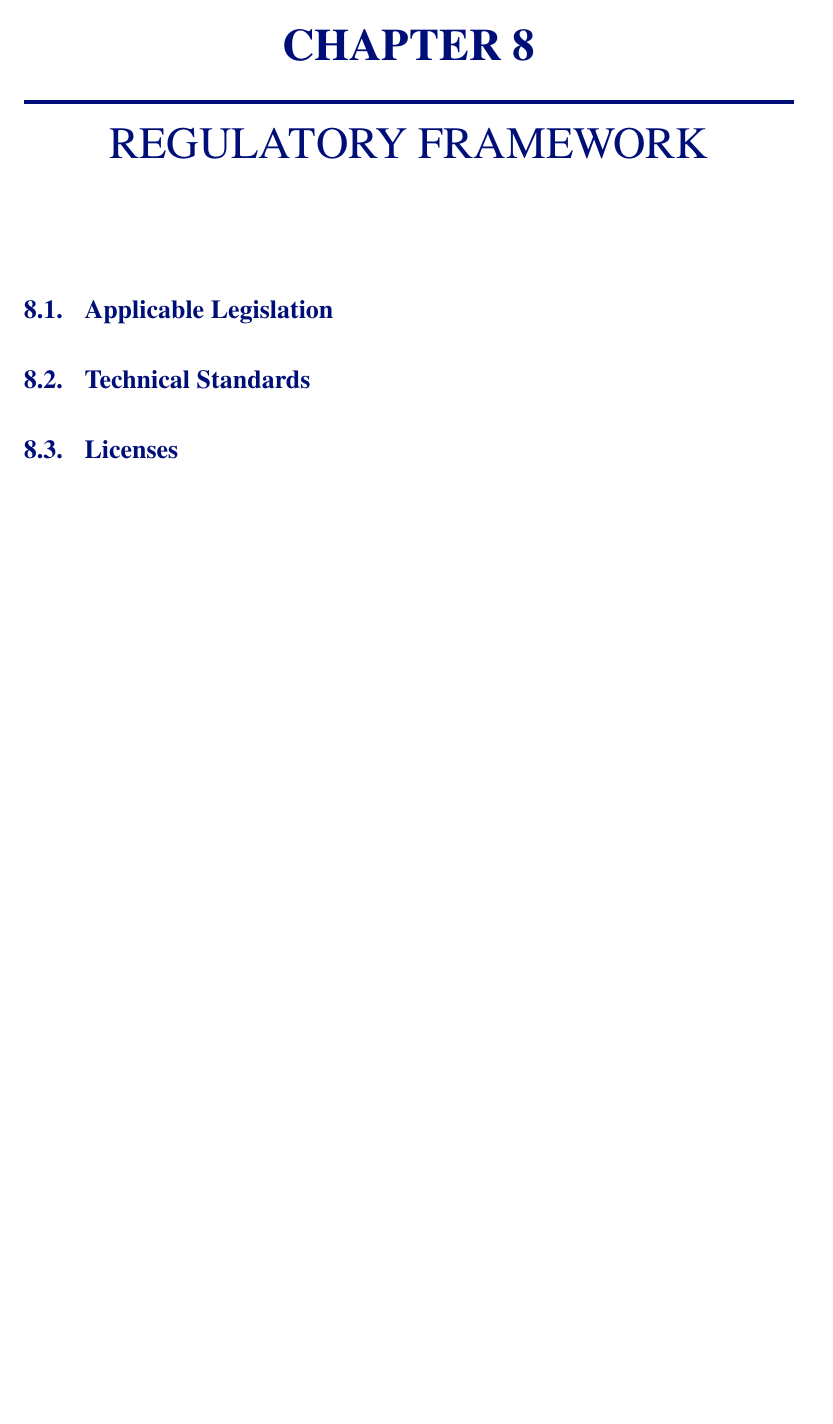
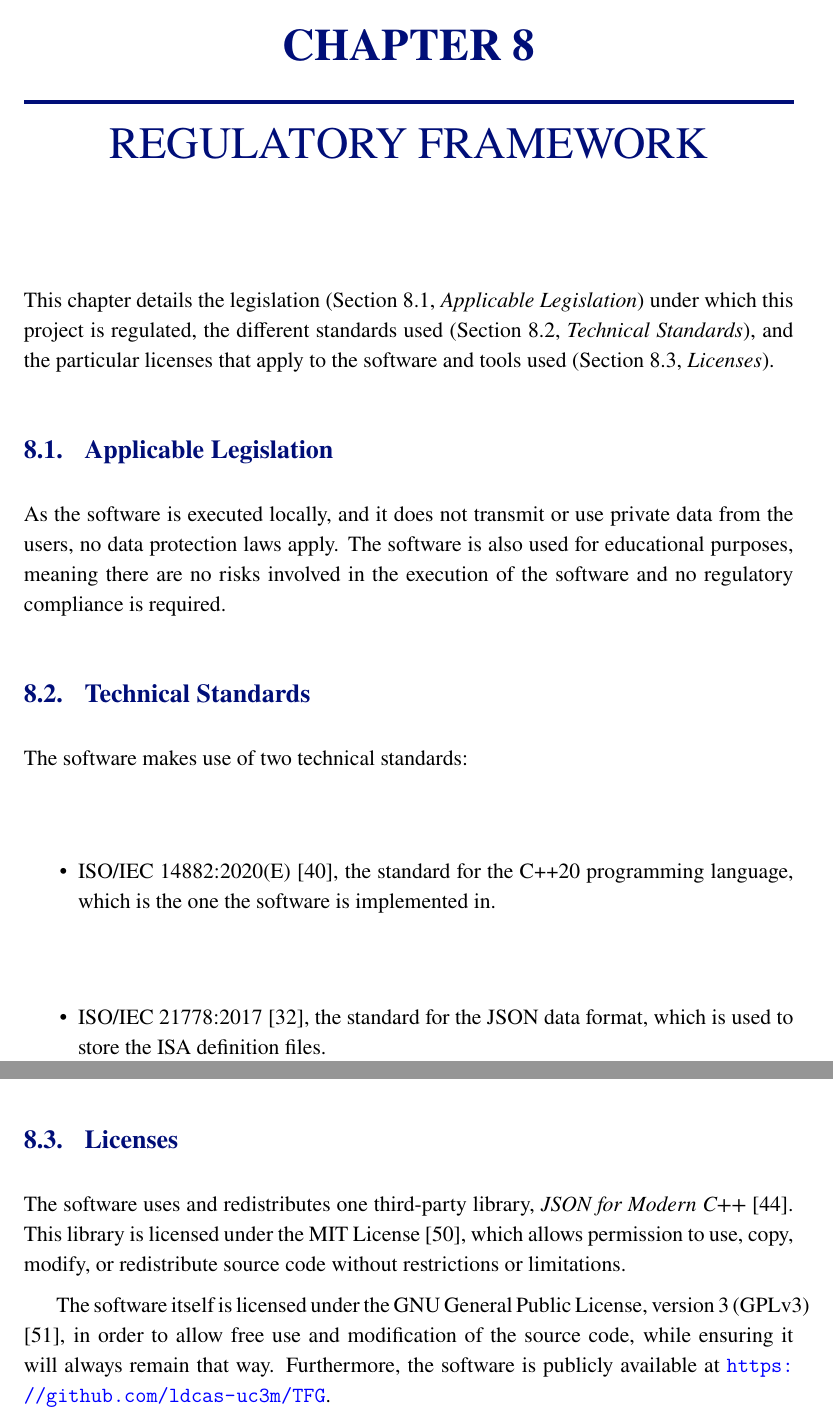
Before and after one commit to ldcas-uc3m/TFG, a LaTeX thesis (report/report.tex, which reads report/glossary.tex, report/parts/regulation.tex): part of page 93 of 113 before the commit and two parts of pages 93 and 94 of 113 after it, the two joined at a grey line, cut so that both start at the same text, the shorter picture padded with empty space. Compiled offline with LuaLaTeX.

Commit message:
regulation

```diff
--- a/report/glossary.tex
+++ b/report/glossary.tex
@@ -333,3 +333,5 @@
 \newacronym{json}{JSON}{JavaScript Object Notation}
 
 \newacronym{yaml}{YAML}{YAML Ain't Markup Language}
+
+\newacronym{gplv3}{GPLv3}{GNU General Public License, version 3}
--- a/report/parts/regulation.tex
+++ b/report/parts/regulation.tex
@@ -1,16 +1,22 @@
 \chapter{Regulatory Framework}\label{chap:regulation}
+This chapter details the legislation (\secref{legislation}) under which this project is regulated, the different standards used (\secref{standards}), and the particular licenses that apply to the software and tools used (\secref{licenses}).
 
-\section{Applicable Legislation}
-% privacy, security, ethical
+
+\section{Applicable Legislation}\label{sec:legislation}
+As the software is executed locally, and it does not transmit or use private data from the users, no data protection laws apply. The software is also used for educational purposes, meaning there are no risks involved in the execution of the software and no regulatory compliance is required.
 
 
 
-
-\section{Technical Standards}
-% standards
+\section{Technical Standards}\label{sec:standards}
+The software makes use of two technical standards:
+\begin{itemize}
+  \item ISO/IEC 14882:2020(E) \parencite{ISOcpp20}, the standard for the C++20 programming language, which is the one the software is implemented in.
+  \item ISO/IEC 21778:2017 \parencite{ISO21778}, the standard for the \gls{json} data format, which is used to store the \gls{ISA} definition files.
+\end{itemize}
 
 
 
+\section{Licenses}\label{sec:licenses}
+The software uses and redistributes one third-party library, \textit{JSON for Modern C++} \parencite{nlohmann/json}. This library is licensed under the MIT License \parencite{MITLicense}, which allows permission to use, copy, modify, or redistribute source code without restrictions or limitations.
 
-\section{Licenses}
-% licenses (mine and derived)
+The software itself is licensed under the \gls{gplv3} \parencite{gplv3}, in order to allow free use and modification of the source code, while ensuring it will always remain that way. Furthermore, the software is publicly available at \myrepo.
```
Also changed, not shown: report/parts/implementation.tex (+1 -1 lines), report/references.bib (+14 -0 lines).
